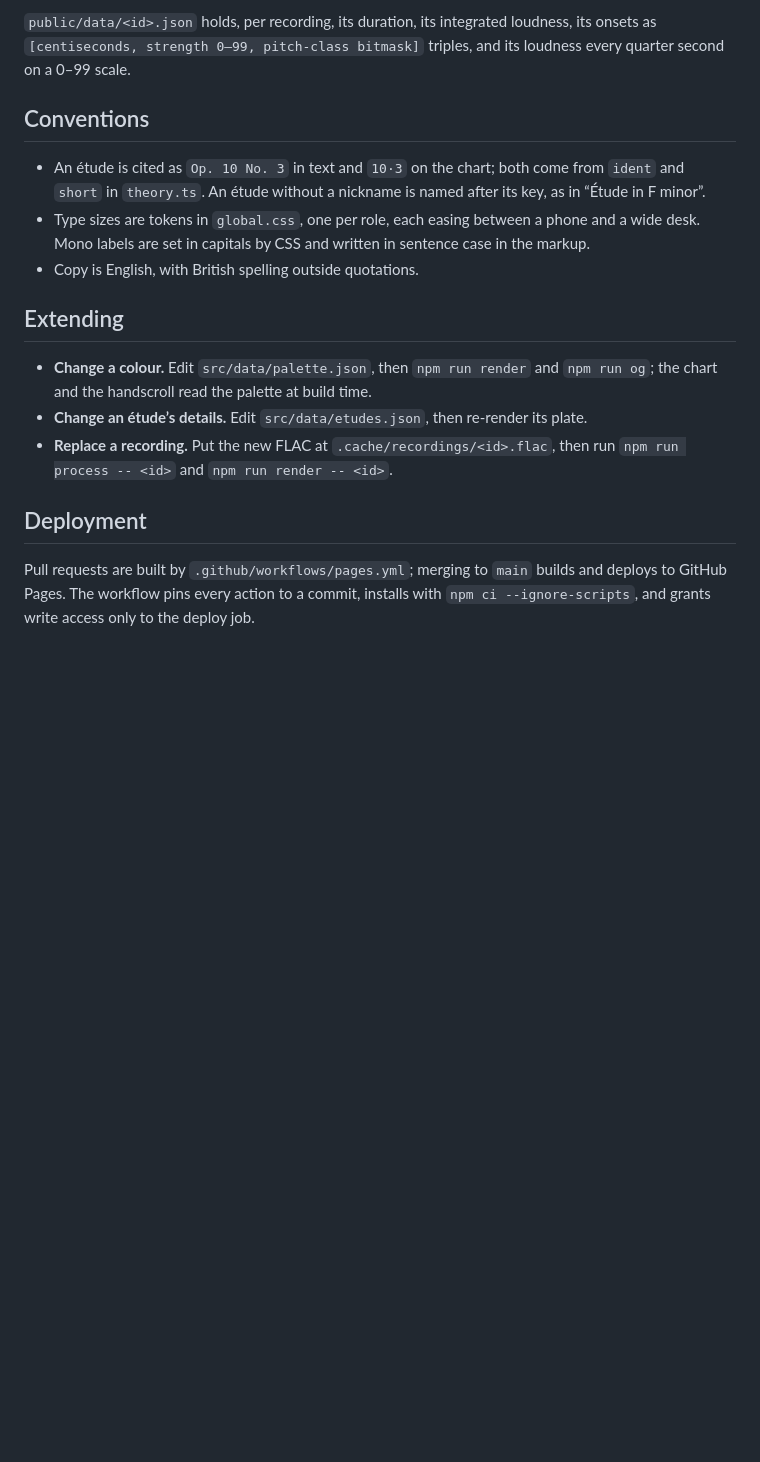
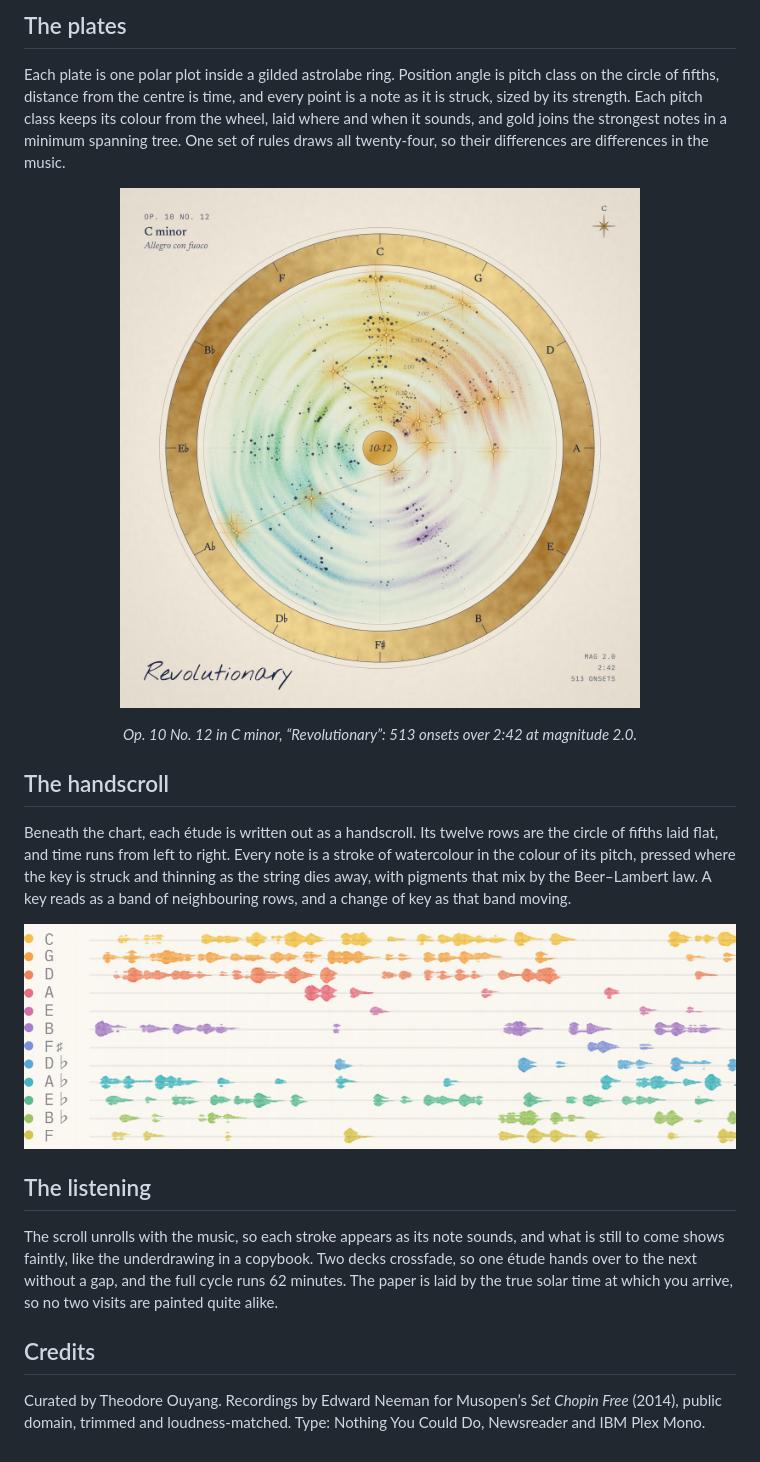
Before and after one commit to 130U/atelier, a Markdown page: README.md, the part around one of its changes. Drawn GitHub-style; pictures changed too: .github/readme/handscroll-op10-12.jpg (added), .github/readme/plate-op10-12.jpg (added); blank space fills up the shorter version.

Commit message:
Present the work in the README (#11)
Co-Authored-By: Claude Opus 5.5 <noreply@anthropic.com>

```diff
--- a/README.md
+++ b/README.md
@@ -57,18 +36,22 @@ The scripts need Node 22.18 or later. Behind a local proxy, run the fetch step w
 
-`public/data/<id>.json` holds, per recording, its duration, its integrated loudness, its onsets as `[centiseconds, strength 0–99, pitch-class bitmask]` triples, and its loudness every quarter second on a 0–99 scale.
+## The plates
 
-## Conventions
+Each plate is one polar plot inside a gilded astrolabe ring. Position angle is pitch class on the circle of fifths, distance from the centre is time, and every point is a note as it is struck, sized by its strength. Each pitch class keeps its colour from the wheel, laid where and when it sounds, and gold joins the strongest notes in a minimum spanning tree. One set of rules draws all twenty-four, so their differences are differences in the music.
 
-- An étude is cited as `Op. 10 No. 3` in text and `10·3` on the chart; both come from `ident` and `short` in `theory.ts`. An étude without a nickname is named after its key, as in “Étude in F minor”.
-- Type sizes are tokens in `global.css`, one per role, each easing between a phone and a wide desk. Mono labels are set in capitals by CSS and written in sentence case in the markup.
-- Copy is English, with British spelling outside quotations.
+<p align="center"><img src=".github/readme/plate-op10-12.jpg" width="520" alt="A watercolour polar plot of Op. 10 No. 12 inside a gilded astrolabe ring"></p>
 
-## Extending
+<p align="center"><em>Op. 10 No. 12 in C minor, “Revolutionary”: 513 onsets over 2:42 at magnitude 2.0.</em></p>
 
-- **Change a colour.** Edit `src/data/palette.json`, then `npm run render` and `npm run og`; the chart and the handscroll read the palette at build time.
-- **Change an étude’s details.** Edit `src/data/etudes.json`, then re-render its plate.
-- **Replace a recording.** Put the new FLAC at `.cache/recordings/<id>.flac`, then run `npm run process -- <id>` and `npm run render -- <id>`.
+## The handscroll
 
-## Deployment
+Beneath the chart, each étude is written out as a handscroll. Its twelve rows are the circle of fifths laid flat, and time runs from left to right. Every note is a stroke of watercolour in the colour of its pitch, pressed where the key is struck and thinning as the string dies away, with pigments that mix by the Beer–Lambert law. A key reads as a band of neighbouring rows, and a change of key as that band moving.
 
-Pull requests are built by `.github/workflows/pages.yml`; merging to `main` builds and deploys to GitHub Pages. The workflow pins every action to a commit, installs with `npm ci --ignore-scripts`, and grants write access only to the deploy job.
+![Twelve rows of watercolour strokes, one row for each pitch class](.github/readme/handscroll-op10-12.jpg)
+
+## The listening
+
+The scroll unrolls with the music, so each stroke appears as its note sounds, and what is still to come shows faintly, like the underdrawing in a copybook. Two decks crossfade, so one étude hands over to the next without a gap, and the full cycle runs 62 minutes. The paper is laid by the true solar time at which you arrive, so no two visits are painted quite alike.
+
+## Credits
+
+Curated by Theodore Ouyang. Recordings by Edward Neeman for Musopen’s *Set Chopin Free* (2014), public domain, trimmed and loudness-matched. Type: Nothing You Could Do, Newsreader and IBM Plex Mono.
```
Also changed, not shown: other parts of README.md (+23 -44 lines), .github/readme/chart.jpg (added), .github/readme/plates.jpg (added), 1 other file.
